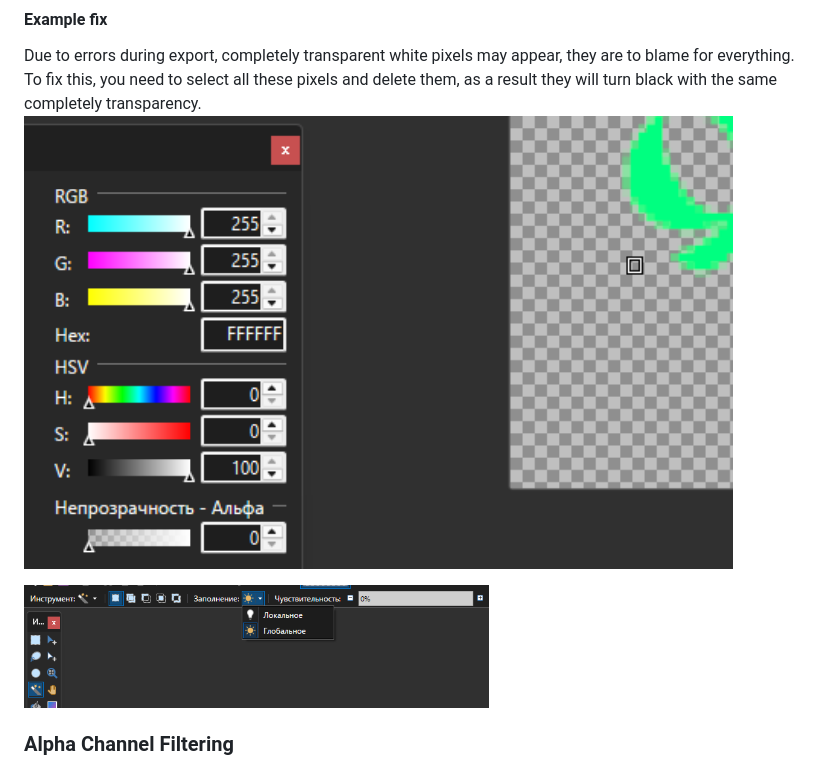
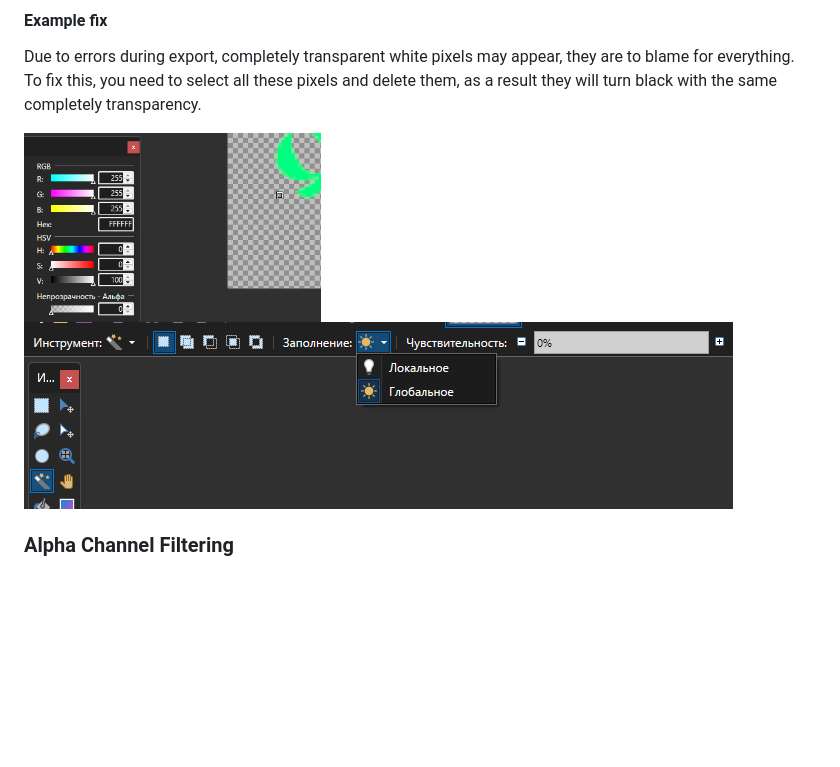
Before and after one commit to MIUNO/ImperatorRomeNotes, a Markdown page: flags.md, the part around the change. GitHub-like rendering; blank space fills up the shorter version.

```diff
--- a/flags.md
+++ b/flags.md
@@ -183,9 +183,10 @@ The brother of the pink artifact, but white
 
 #### Example fix
 Due to errors during export, completely transparent white pixels may appear, they are to blame for everything. To fix this, you need to select all these pixels and delete them, as a result they will turn black with the same completely transparency.
-<img src="https://github.com/MIUNO/ImperatorRomeNotes/blob/main/images/example-6-paintnet.png?raw=true" alt="" width="709" height="187">
 
-<img src="https://github.com/MIUNO/ImperatorRomeNotes/blob/main/images/example-7-paintnet.png?raw=true" alt="" width="465" height="297">
+<img src="https://github.com/MIUNO/ImperatorRomeNotes/blob/main/images/example-6-paintnet.png?raw=true" alt="" width="297" height="297">
+
+<img src="https://github.com/MIUNO/ImperatorRomeNotes/blob/main/images/example-7-paintnet.png?raw=true" alt="" width="709" height="187">
 
 ### Alpha Channel Filtering
 A simple shader add-on for alpha channel filtering removes the *glow effect* around the **color_emblem**.
```
